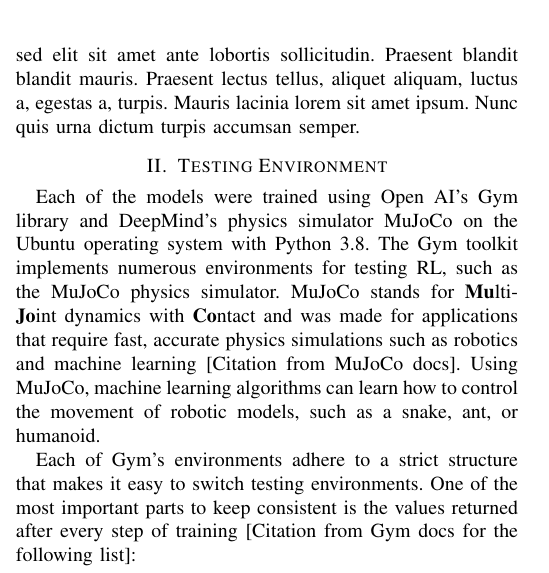
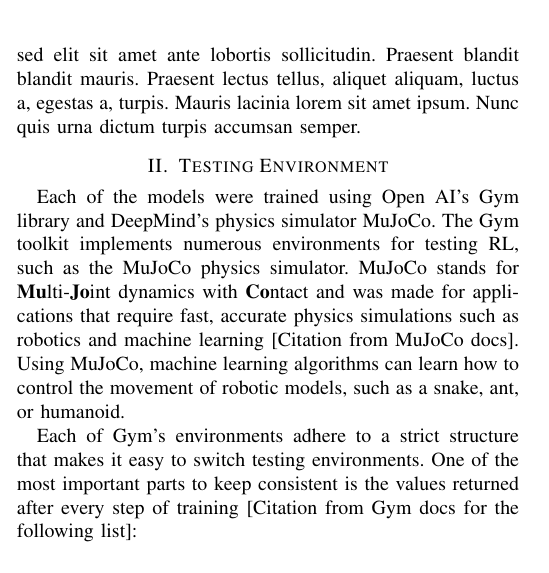
Before and after one commit to cubrink/mujoco-2.1-rl-project, a LaTeX paper (report/file.tex): part of one column of page 1 of 3, cut so that both start at the same text. Compiled offline with pdfLaTeX; a missing font is replaced by an installed copy or a similar font; a LaTeX package or settings file that is missing is left out; a missing bibliography style is replaced by a similar one.

Commit message:
Move specific info to methodology section.

```diff
--- a/report/file.tex
+++ b/report/file.tex
@@ -47,12 +47,11 @@
 
 \section{Testing Environment}
 
-Each of the models were trained using Open AI's Gym library and DeepMind's physics simulator MuJoCo on the Ubuntu
-operating system with Python 3.8. The Gym toolkit implements numerous environments for testing RL, such as the MuJoCo
-physics simulator. MuJoCo stands for {\bf Mu}lti-{\bf Jo}int dynamics with {\bf Co}ntact and was made for applications
-that require fast, accurate physics simulations such as robotics and machine learning [Citation from MuJoCo docs]. Using
-MuJoCo, machine learning algorithms can learn how to control the movement of robotic models, such as a snake, ant, or
-humanoid.
+Each of the models were trained using Open AI's Gym library and DeepMind's physics simulator MuJoCo. The Gym toolkit
+implements numerous environments for testing RL, such as the MuJoCo physics simulator. MuJoCo stands
+for {\bf Mu}lti-{\bf Jo}int dynamics with {\bf Co}ntact and was made for applications that require fast, accurate
+physics simulations such as robotics and machine learning [Citation from MuJoCo docs]. Using MuJoCo, machine learning
+algorithms can learn how to control the movement of robotic models, such as a snake, ant, or humanoid.
 
 Each of Gym's environments adhere to a strict structure that makes it easy to switch testing environments. One of the
 most important parts to keep consistent is the values returned after every step of training [Citation from Gym docs for the following list]:
```
